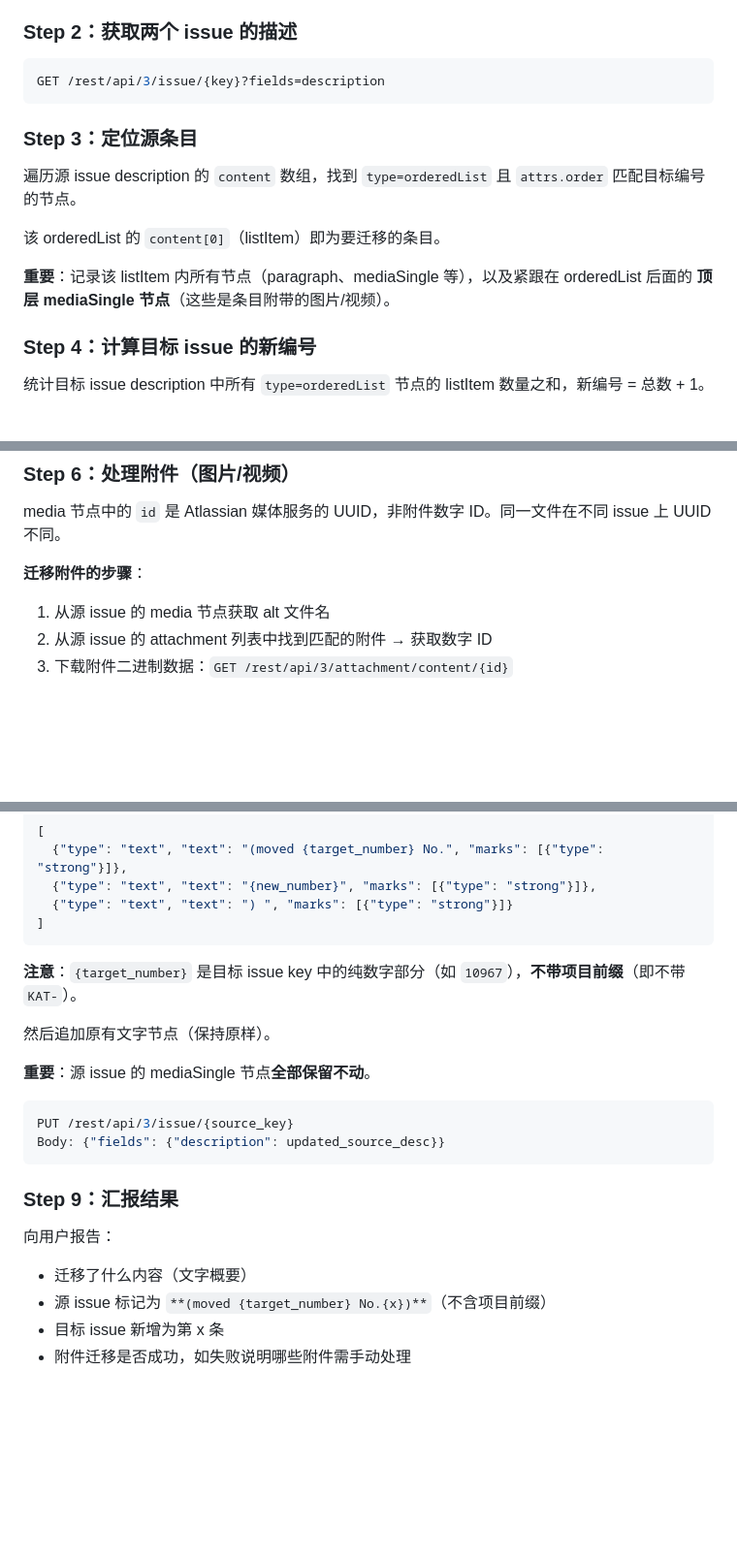
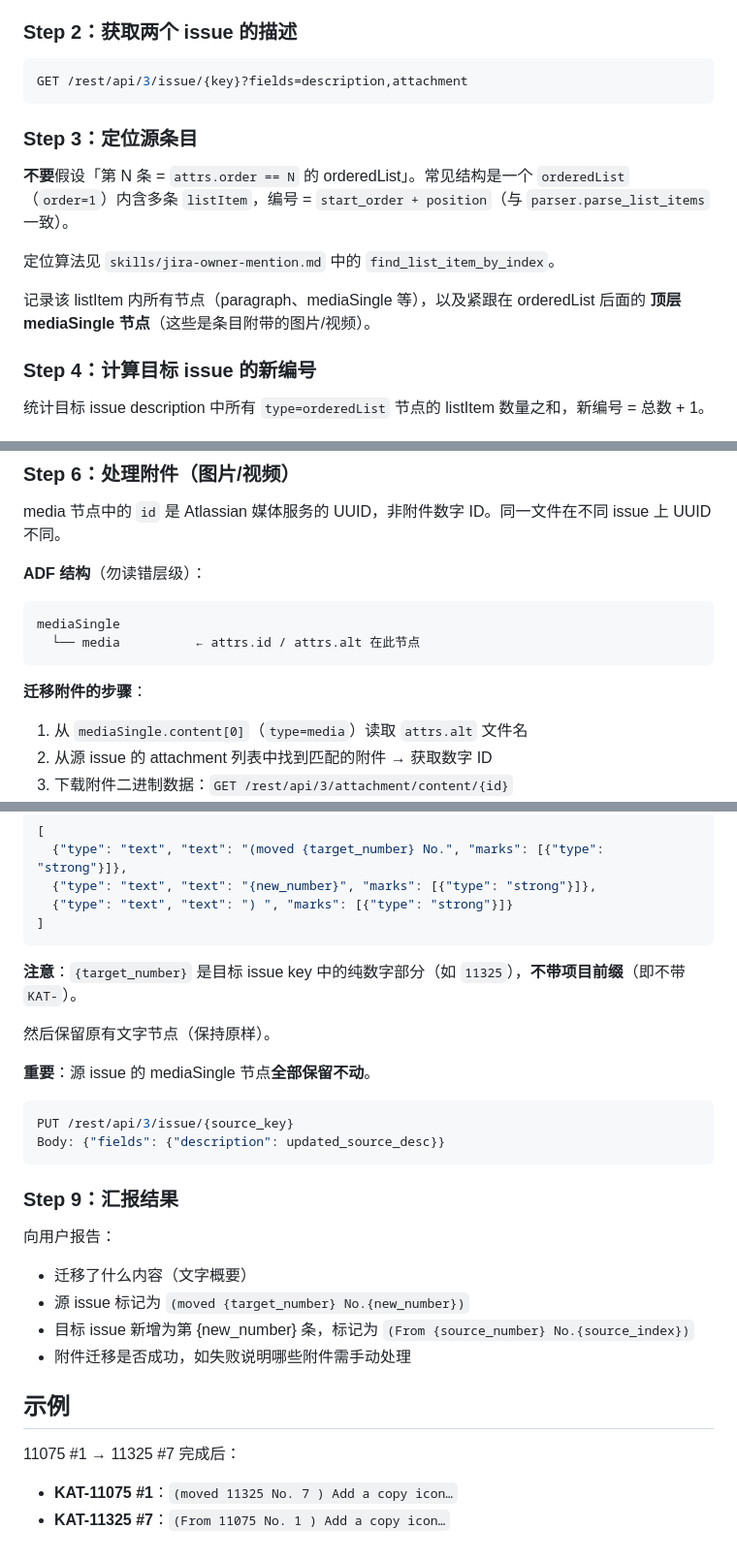
Before and after one commit to wgbx/jira-analyzer, a Markdown page: skills/jira-item-migrate.md, 3 parts joined by grey strips. Shown at 97% size. Drawn GitHub-style; blank space fills up the shorter version.

````diff
--- a/skills/jira-item-migrate.md
+++ b/skills/jira-item-migrate.md
@@ -31,16 +49,16 @@ description: >
 ### Step 2：获取两个 issue 的描述
 
 ```python
-GET /rest/api/3/issue/{key}?fields=description
+GET /rest/api/3/issue/{key}?fields=description,attachment
 ```
 
 ### Step 3：定位源条目
 
-遍历源 issue description 的 `content` 数组，找到 `type=orderedList` 且 `attrs.order` 匹配目标编号的节点。
+**不要**假设「第 N 条 = `attrs.order == N` 的 orderedList」。常见结构是一个 `orderedList`（`order=1`）内含多条 `listItem`，编号 = `start_order + position`（与 `parser.parse_list_items` 一致）。
 
-该 orderedList 的 `content[0]`（listItem）即为要迁移的条目。
+定位算法见 `skills/jira-owner-mention.md` 中的 `find_list_item_by_index`。
 
-**重要**：记录该 listItem 内所有节点（paragraph、mediaSingle 等），以及紧跟在 orderedList 后面的 **顶层 mediaSingle 节点**（这些是条目附带的图片/视频）。
+记录该 listItem 内所有节点（paragraph、mediaSingle 等），以及紧跟在 orderedList 后面的 **顶层 mediaSingle 节点**（这些是条目附带的图片/视频）。
 
 ### Step 4：计算目标 issue 的新编号
 
@@ -66,9 +84,16 @@ new_ordered_list = {
 
 media 节点中的 `id` 是 Atlassian 媒体服务的 UUID，非附件数字 ID。同一文件在不同 issue 上 UUID 不同。
 
+**ADF 结构**（勿读错层级）：
+
+```
+mediaSingle
+  └── media          ← attrs.id / attrs.alt 在此节点
+```
+
 **迁移附件的步骤**：
 
-1. 从源 issue 的 media 节点获取 alt 文件名
+1. 从 `mediaSingle.content[0]`（`type=media`）读取 `attrs.alt` 文件名
 2. 从源 issue 的 attachment 列表中找到匹配的附件 → 获取数字 ID
 3. 下载附件二进制数据：`GET /rest/api/3/attachment/content/{id}`
 4. 上传到目标 issue：`POST /rest/api/3/issue/{target_key}/attachments`（header: `X-Atlassian-Token: no-check`）
@@ -112,9 +149,9 @@ Body: {"fields": {"description": updated_desc}}
 ]
 ```
 
-**注意**：`{target_number}` 是目标 issue key 中的纯数字部分（如 `10967`），**不带项目前缀**（即不带 `KAT-`）。
+**注意**：`{target_number}` 是目标 issue key 中的纯数字部分（如 `11325`），**不带项目前缀**（即不带 `KAT-`）。
 
-然后追加原有文字节点（保持原样）。
+然后保留原有文字节点（保持原样）。
 
 **重要**：源 issue 的 mediaSingle 节点**全部保留不动**。
 
@@ -127,6 +164,13 @@ Body: {"fields": {"description": updated_source_desc}}
 
 向用户报告：
 - 迁移了什么内容（文字概要）
-- 源 issue 标记为 `**(moved {target_number} No.{x})**`（不含项目前缀）
-- 目标 issue 新增为第 x 条
+- 源 issue 标记为 `(moved {target_number} No.{new_number})`
+- 目标 issue 新增为第 {new_number} 条，标记为 `(From {source_number} No.{source_index})`
 - 附件迁移是否成功，如失败说明哪些附件需手动处理
+
+## 示例
+
+11075 #1 → 11325 #7 完成后：
+
+- **KAT-11075 #1**：`(moved 11325 No. 7 ) Add a copy icon…`
+- **KAT-11325 #7**：`(From 11075 No. 1 ) Add a copy icon…`
````
Also changed, not shown: other parts of skills/jira-item-migrate.md (+36 -6 lines).
